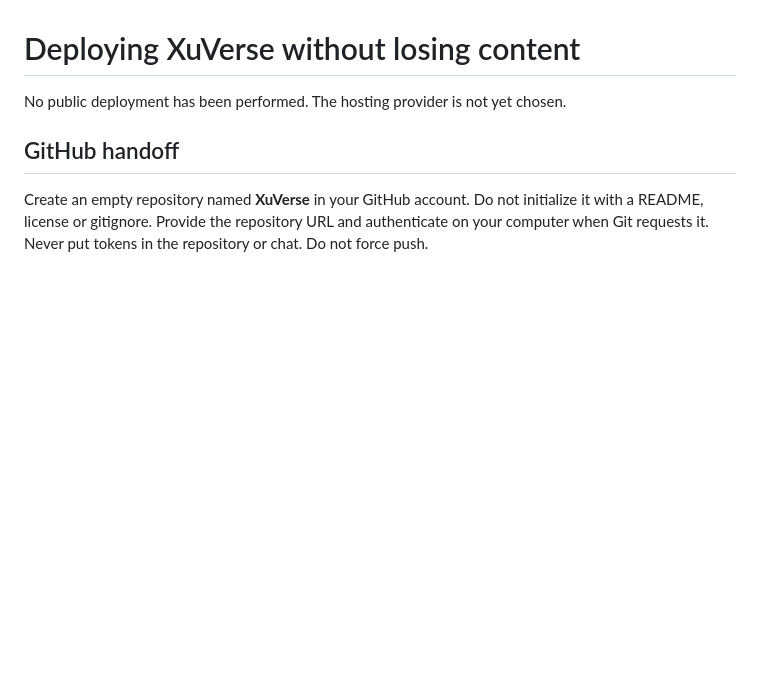
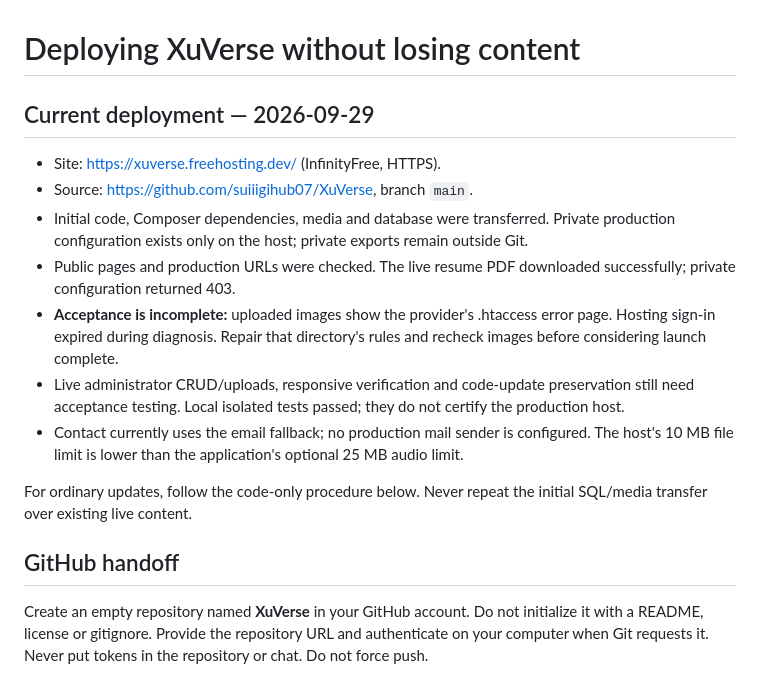
Before and after one commit to suiiigihub07/XuVerse, a Markdown page: DEPLOYMENT.md, the part around the change. Rendered like a GitHub page; blank space fills up the shorter version.

```diff
--- a/DEPLOYMENT.md
+++ b/DEPLOYMENT.md
@@ -1,6 +1,16 @@
 # Deploying XuVerse without losing content
 
-No public deployment has been performed. The hosting provider is not yet chosen.
+## Current deployment — 2026-09-29
+
+- Site: https://xuverse.freehosting.dev/ (InfinityFree, HTTPS).
+- Source: https://github.com/suiiigihub07/XuVerse, branch `main`.
+- Initial code, Composer dependencies, media and database were transferred. Private production configuration exists only on the host; private exports remain outside Git.
+- Public pages and production URLs were checked. The live resume PDF downloaded successfully; private configuration returned 403.
+- **Acceptance is incomplete:** uploaded images show the provider's .htaccess error page. Hosting sign-in expired during diagnosis. Repair that directory's rules and recheck images before considering launch complete.
+- Live administrator CRUD/uploads, responsive verification and code-update preservation still need acceptance testing. Local isolated tests passed; they do not certify the production host.
+- Contact currently uses the email fallback; no production mail sender is configured. The host's 10 MB file limit is lower than the application's optional 25 MB audio limit.
+
+For ordinary updates, follow the code-only procedure below. Never repeat the initial SQL/media transfer over existing live content.
 
 ## GitHub handoff
 
```
Also changed, not shown: READINESS-AUDIT.md (+2 -2 lines), README.md (+4 -0 lines).
